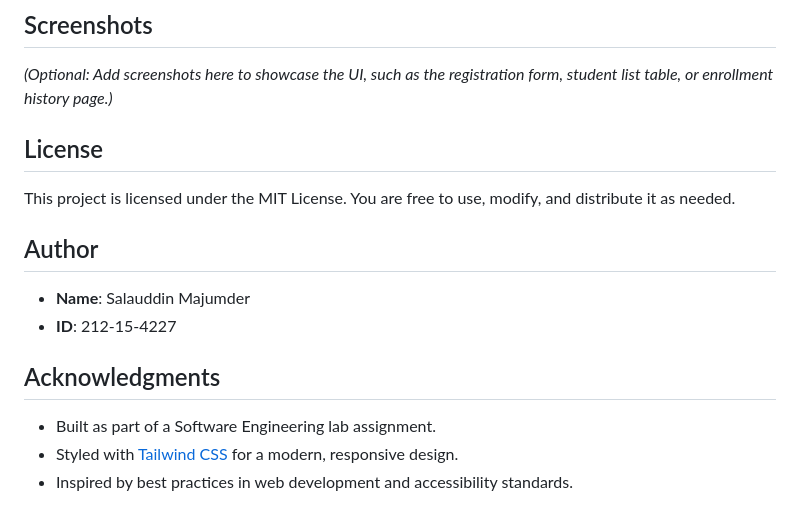
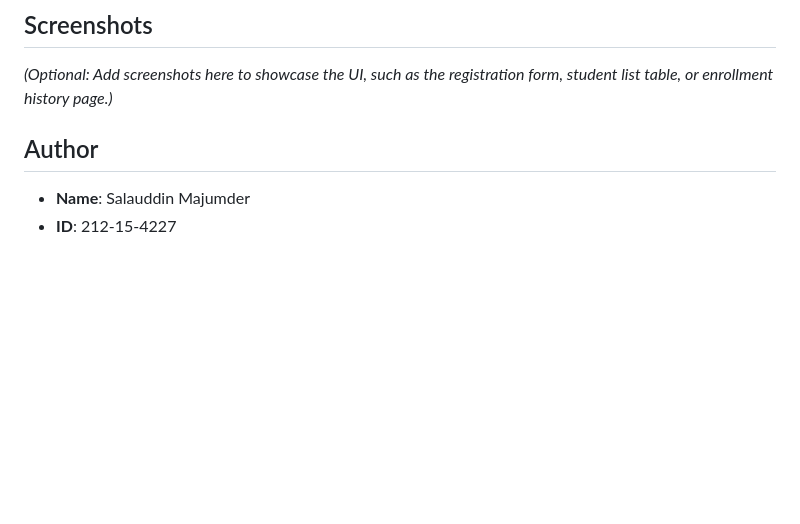
Before and after one commit to salauddinmajumder/AcademicHub---Student-Management-System, a Markdown page: README.markdown, the part around the change. Drawn GitHub-style; blank space fills up the shorter version.

```diff
--- a/README.markdown
+++ b/README.markdown
@@ -96,14 +96,8 @@ Follow these steps to set up and run AcademicHub on your local machine:
 ## Screenshots
 *(Optional: Add screenshots here to showcase the UI, such as the registration form, student list table, or enrollment history page.)*
 
-## License
-This project is licensed under the MIT License. You are free to use, modify, and distribute it as needed.
+
 
 ## Author
 - **Name**: Salauddin Majumder
 - **ID**: 212-15-4227
-
-## Acknowledgments
-- Built as part of a Software Engineering lab assignment.
-- Styled with [Tailwind CSS](https://tailwindcss.com/) for a modern, responsive design.
-- Inspired by best practices in web development and accessibility standards.
```
